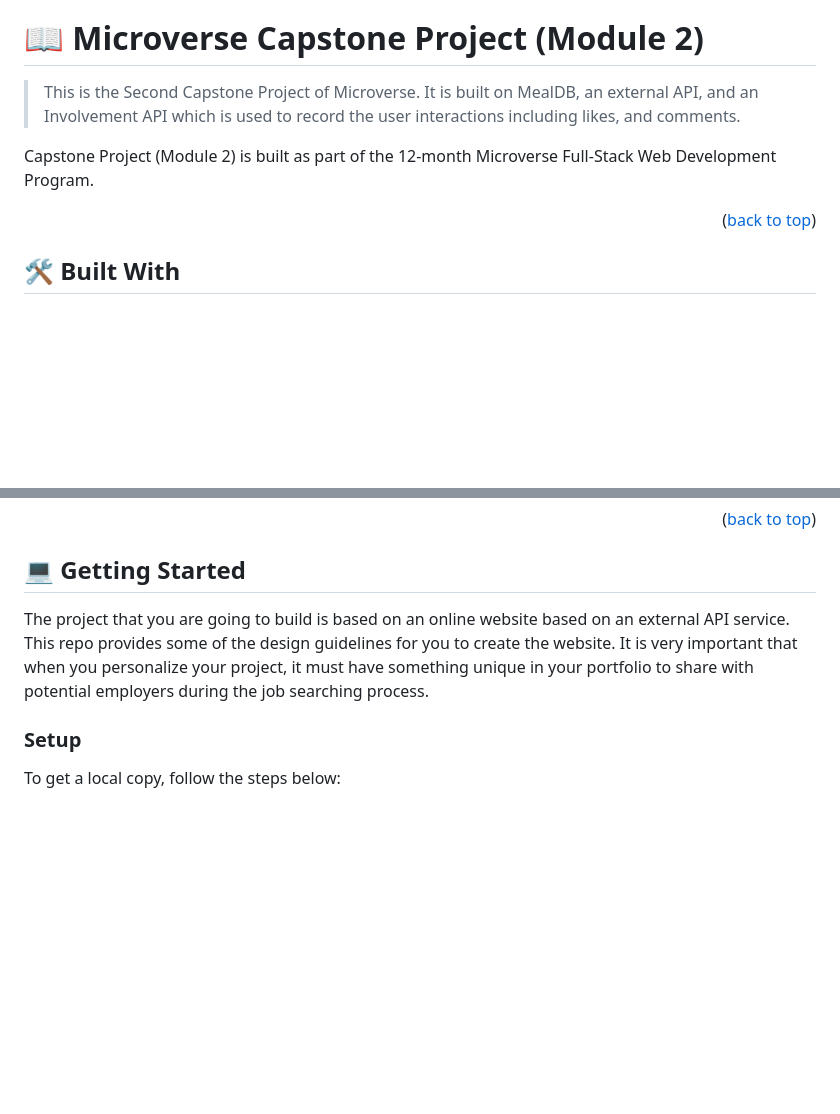
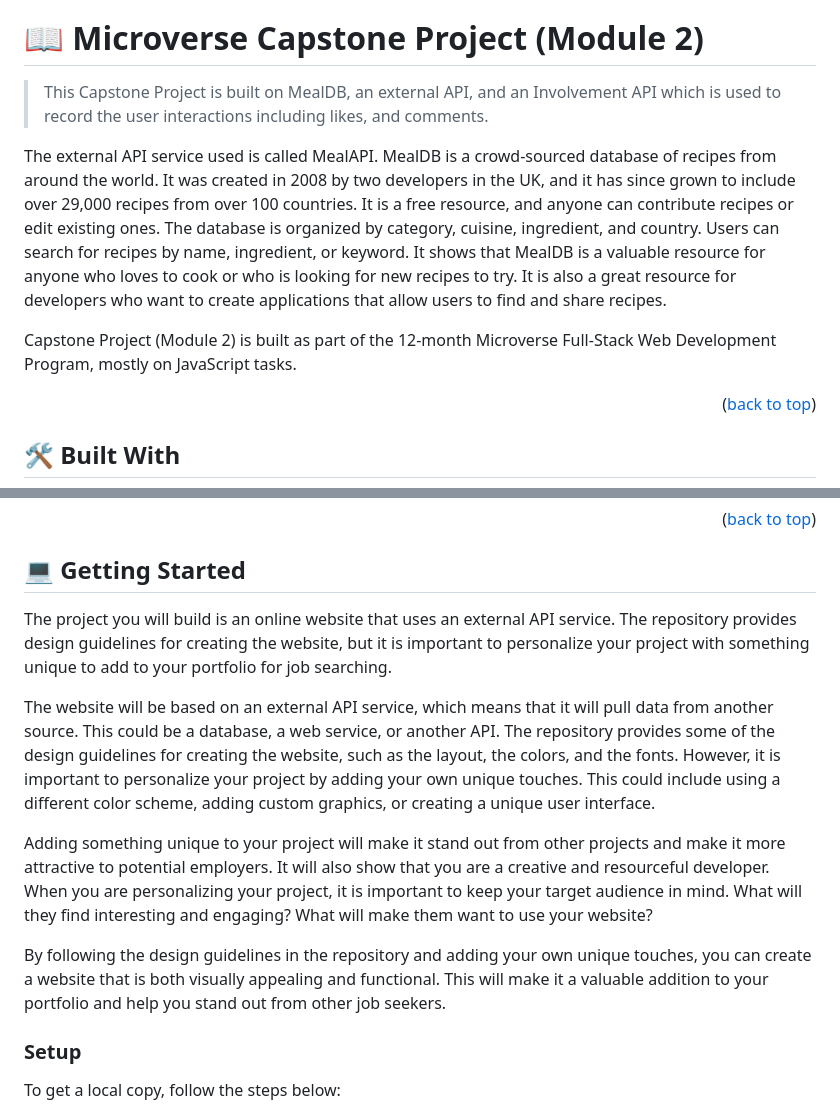
Before and after one commit to katarighe/Capstone-Meal-DB, a Markdown page: README.md, 2 parts joined by grey strips. Drawn GitHub-style; blank space fills up the shorter version.

Commit message:
Add additional information

```diff
--- a/README.md
+++ b/README.md
@@ -28,9 +28,11 @@
 <!-- PROJECT DESCRIPTION -->
 # 📖 Microverse Capstone Project (Module 2)<a name="about-project"></a>
 
-> This is the Second Capstone Project of Microverse. It is built on MealDB, an external API, and an Involvement API which is used to record the user interactions including likes, and comments.
+> This Capstone Project is built on MealDB, an external API, and an Involvement API which is used to record the user interactions including likes, and comments.
 
-Capstone Project (Module 2) is built as part of the 12-month Microverse Full-Stack Web Development Program.
+The external API service used is called MealAPI. MealDB is a crowd-sourced database of recipes from around the world. It was created in 2008 by two developers in the UK, and it has since grown to include over 29,000 recipes from over 100 countries. It is a free resource, and anyone can contribute recipes or edit existing ones. The database is organized by category, cuisine, ingredient, and country. Users can search for recipes by name, ingredient, or keyword. It shows that MealDB is a valuable resource for anyone who loves to cook or who is looking for new recipes to try. It is also a great resource for developers who want to create applications that allow users to find and share recipes.
+
+Capstone Project (Module 2) is built as part of the 12-month Microverse Full-Stack Web Development Program, mostly on JavaScript tasks.
 
 <p align="right">(<a href="#readme-top">back to top</a>)</p>
 
@@ -102,7 +105,13 @@ The Live Demo of this Capstone Project is available now on GitHub Pages and Loom
 <!-- GETTING STARTED -->
 ## 💻 Getting Started <a name="getting-started"></a>
 
-The project that you are going to build is based on an online website based on an external API service. This repo provides some of the design guidelines for you to create the website. It is very important that when you personalize your project, it must have something unique in your portfolio to share with potential employers during the job searching process.
+The project you will build is an online website that uses an external API service. The repository provides design guidelines for creating the website, but it is important to personalize your project with something unique to add to your portfolio for job searching.
+
+The website will be based on an external API service, which means that it will pull data from another source. This could be a database, a web service, or another API. The repository provides some of the design guidelines for creating the website, such as the layout, the colors, and the fonts. However, it is important to personalize your project by adding your own unique touches. This could include using a different color scheme, adding custom graphics, or creating a unique user interface.
+
+Adding something unique to your project will make it stand out from other projects and make it more attractive to potential employers. It will also show that you are a creative and resourceful developer. When you are personalizing your project, it is important to keep your target audience in mind. What will they find interesting and engaging? What will make them want to use your website?
+
+By following the design guidelines in the repository and adding your own unique touches, you can create a website that is both visually appealing and functional. This will make it a valuable addition to your portfolio and help you stand out from other job seekers.
 
 ### Setup
 
```
Also changed, not shown: other parts of README.md (+1 -0 lines).
